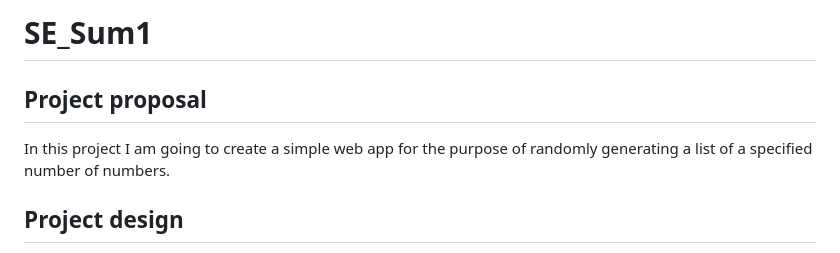
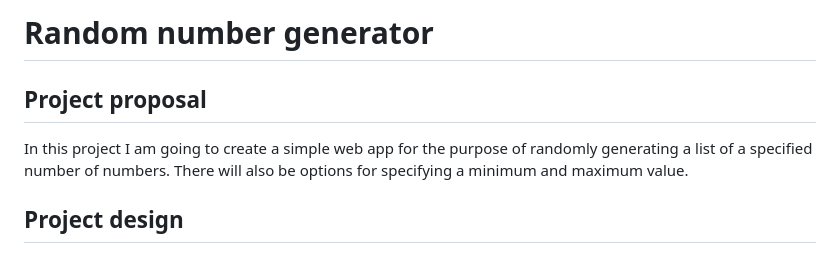
Before and after one commit to hbarnes163/SE_Sum1, a Markdown page: README.md, the part around the change. Drawn GitHub-style.

Commit message:
Add project details

```diff
--- a/README.md
+++ b/README.md
@@ -1,8 +1,8 @@
-# SE_Sum1
+# Random number generator
 
 ## Project proposal
 
-In this project I am going to create a simple web app for the purpose of randomly generating a list of a specified number of numbers.
+In this project I am going to create a simple web app for the purpose of randomly generating a list of a specified number of numbers. There will also be options for specifying a minimum and maximum value.
 
 ## Project design
 
```
